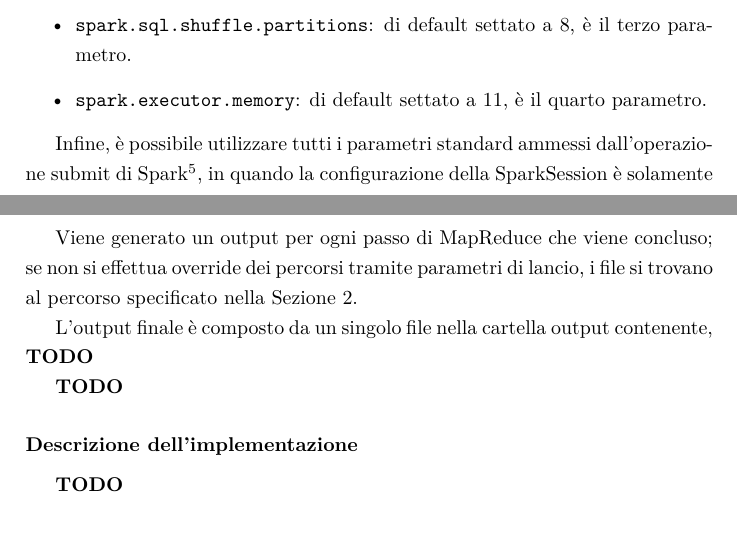
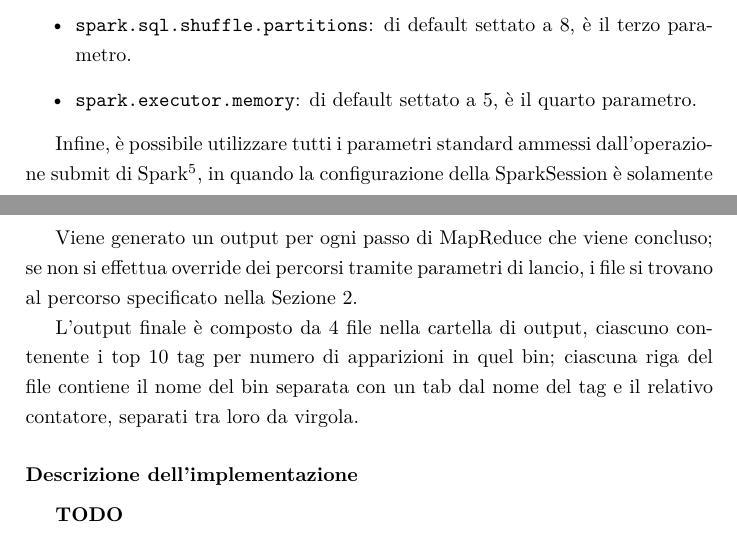
Before and after one commit to NiccoMlt/BD-StackLite-Jobs, a LaTeX document (report/report.tex, which reads report/src/job1.tex, report/src/job2.tex): two parts of pages 8 and 10 of 11, joined at a grey line, cut so that both start at the same text. Compiled offline with pdfLaTeX.

Commit message:
fix report

```diff
--- a/report/src/job1.tex
+++ b/report/src/job1.tex
@@ -114,7 +114,7 @@
   \begin{itemize}
     \item \texttt{spark.default.parallelism}: di default settato a 8, è il secondo parametro (dopo la specificazione del Job).
     \item \texttt{spark.sql.shuffle.partitions}: di default settato a 8, è il terzo parametro.
-    \item \texttt{spark.executor.memory}: di default settato a 11, è il quarto parametro.
+    \item \texttt{spark.executor.memory}: di default settato a 5, è il quarto parametro.
   \end{itemize}
 
   Infine, è possibile utilizzare tutti i parametri standard ammessi dall'operazione submit di Spark\footnote{\url{https://spark.apache.org/docs/2.1.0/submitting-applications.html}},
--- a/report/src/job2.tex
+++ b/report/src/job2.tex
@@ -63,9 +63,8 @@
   Viene generato un output per ogni passo di MapReduce che viene concluso;
   se non si effettua override dei percorsi tramite parametri di lancio, i file si trovano al percorso specificato nella \Cref{sec:preparation}.
 
-  L'output finale è composto da un singolo file nella cartella output contenente, \textbf{TODO}
-
-  \textbf{TODO}
+  L'output finale è composto da 4 file nella cartella di output, ciascuno contenente i top 10 tag per numero di apparizioni in quel bin;
+  ciascuna riga del file contiene il nome del bin separata con un tab dal nome del tag e il relativo contatore, separati tra loro da virgola.
 
   \paragraph{Descrizione dell'implementazione}\label{par:job2:mapreduce:implementation}
 
```
